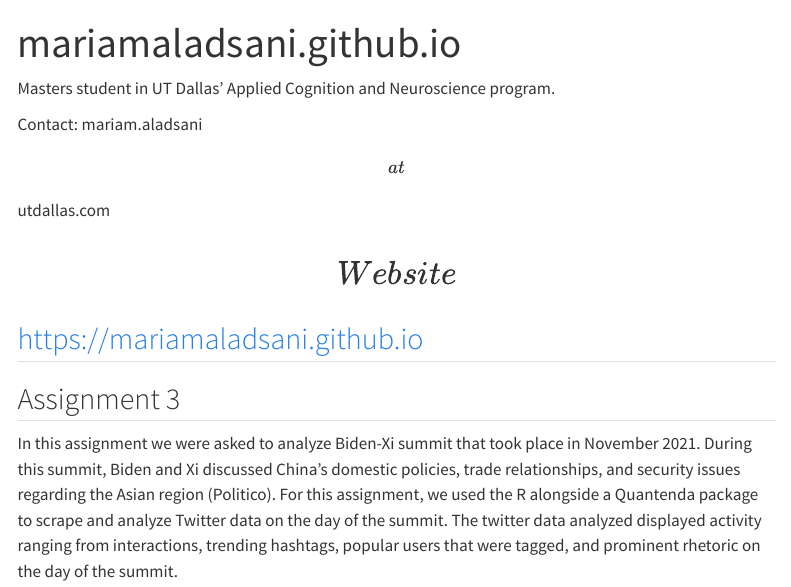
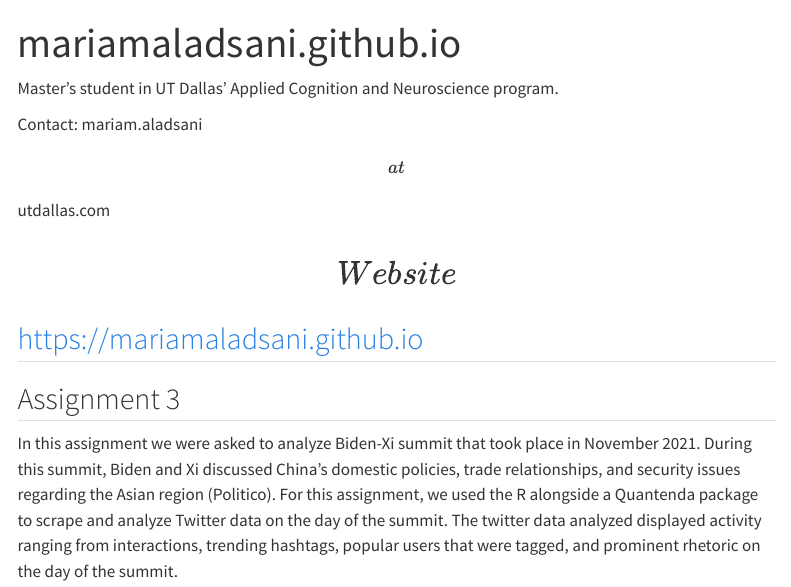
Before and after one commit to mariamaladsani/mariamaladsani.github.io, a Quarto document (index.qmd): the page in a window 1100 px wide, from its top. Rendered offline with R 4.5, knitr and Pandoc in place of Quarto, with nearby package versions; menus at the side of the page are left out.

Commit message:
Add files via upload

```diff
--- a/index.qmd
+++ b/index.qmd
@@ -2,7 +2,7 @@
 title: "mariamaladsani.github.io"
 ---
 
-Masters student in UT Dallas' Applied Cognition and Neuroscience program.
+Master's student in UT Dallas' Applied Cognition and Neuroscience program.
 
 Contact: mariam.aladsani\[at\]utdallas.com
 
```
